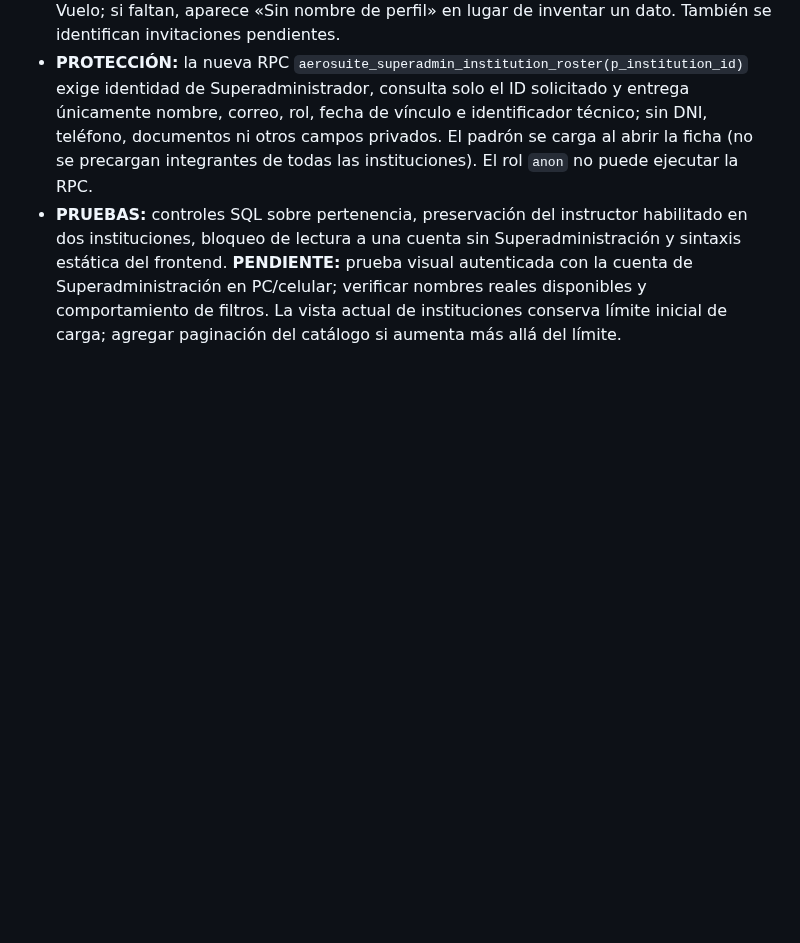
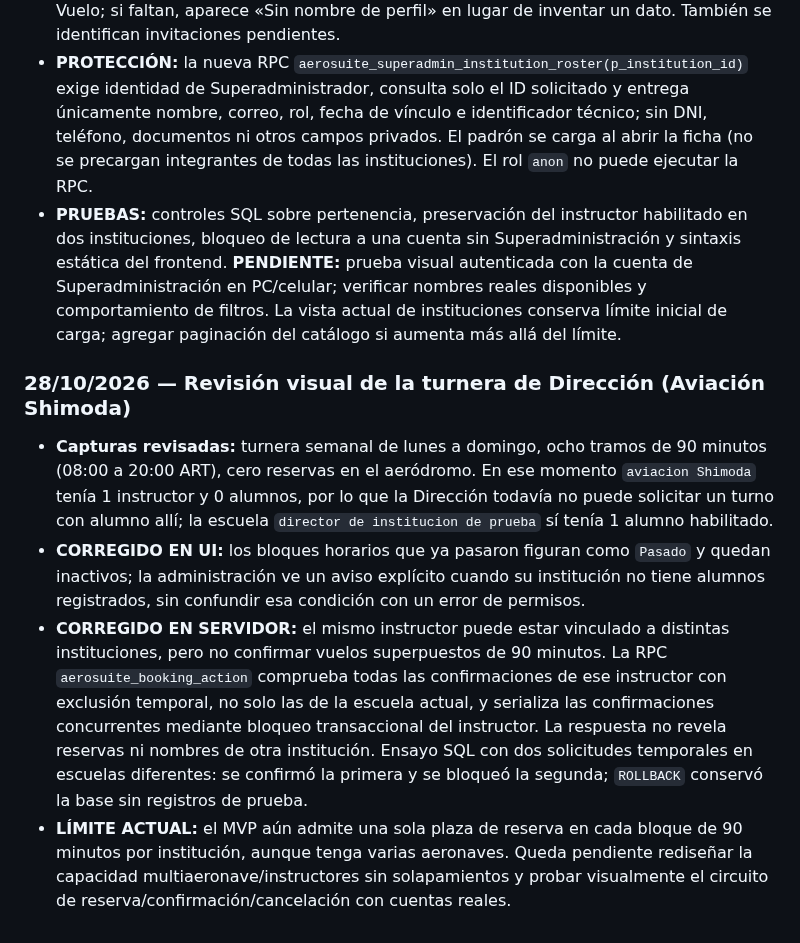
Before and after one commit to gusfab71-cmd/gentedevuelo, a Markdown page: utilidades/gestion-aeronautica/CAJA-DE-IDEAS.md, the part around the change. Rendered like a GitHub page; blank space fills up the shorter version.

Commit message:
Caja de Ideas: prueba de turnera e instructor compartido sin doble reserva

```diff
--- a/utilidades/gestion-aeronautica/CAJA-DE-IDEAS.md
+++ b/utilidades/gestion-aeronautica/CAJA-DE-IDEAS.md
@@ -386,3 +386,10 @@ Se estableció la prueba de extremo a extremo: el Superadministrador crea una in
 - **IMPLEMENTADO:** dentro de cada institución el Superadministrador puede abrir «Ver nombres y correos del personal». Se listan por separado Dirección, Secretaría, Instructores, Alumnos y roles auxiliares, con nombre de perfil si existe y siempre correo electrónico. Los nombres toman los campos autorizados de perfil AeroSuite y Gente de Vuelo; si faltan, aparece «Sin nombre de perfil» en lugar de inventar un dato. También se identifican invitaciones pendientes.
 - **PROTECCIÓN:** la nueva RPC `aerosuite_superadmin_institution_roster(p_institution_id)` exige identidad de Superadministrador, consulta solo el ID solicitado y entrega únicamente nombre, correo, rol, fecha de vínculo e identificador técnico; sin DNI, teléfono, documentos ni otros campos privados. El padrón se carga al abrir la ficha (no se precargan integrantes de todas las instituciones). El rol `anon` no puede ejecutar la RPC.
 - **PRUEBAS:** controles SQL sobre pertenencia, preservación del instructor habilitado en dos instituciones, bloqueo de lectura a una cuenta sin Superadministración y sintaxis estática del frontend. **PENDIENTE:** prueba visual autenticada con la cuenta de Superadministración en PC/celular; verificar nombres reales disponibles y comportamiento de filtros. La vista actual de instituciones conserva límite inicial de carga; agregar paginación del catálogo si aumenta más allá del límite.
+
+
+### 28/10/2026 — Revisión visual de la turnera de Dirección (Aviación Shimoda)
+- **Capturas revisadas:** turnera semanal de lunes a domingo, ocho tramos de 90 minutos (08:00 a 20:00 ART), cero reservas en el aeródromo. En ese momento `aviacion Shimoda` tenía 1 instructor y 0 alumnos, por lo que la Dirección todavía no puede solicitar un turno con alumno allí; la escuela `director de institucion de prueba` sí tenía 1 alumno habilitado.
+- **CORREGIDO EN UI:** los bloques horarios que ya pasaron figuran como `Pasado` y quedan inactivos; la administración ve un aviso explícito cuando su institución no tiene alumnos registrados, sin confundir esa condición con un error de permisos.
+- **CORREGIDO EN SERVIDOR:** el mismo instructor puede estar vinculado a distintas instituciones, pero no confirmar vuelos superpuestos de 90 minutos. La RPC `aerosuite_booking_action` comprueba todas las confirmaciones de ese instructor con exclusión temporal, no solo las de la escuela actual, y serializa las confirmaciones concurrentes mediante bloqueo transaccional del instructor. La respuesta no revela reservas ni nombres de otra institución. Ensayo SQL con dos solicitudes temporales en escuelas diferentes: se confirmó la primera y se bloqueó la segunda; `ROLLBACK` conservó la base sin registros de prueba.
+- **LÍMITE ACTUAL:** el MVP aún admite una sola plaza de reserva en cada bloque de 90 minutos por institución, aunque tenga varias aeronaves. Queda pendiente rediseñar la capacidad multiaeronave/instructores sin solapamientos y probar visualmente el circuito de reserva/confirmación/cancelación con cuentas reales.
```
